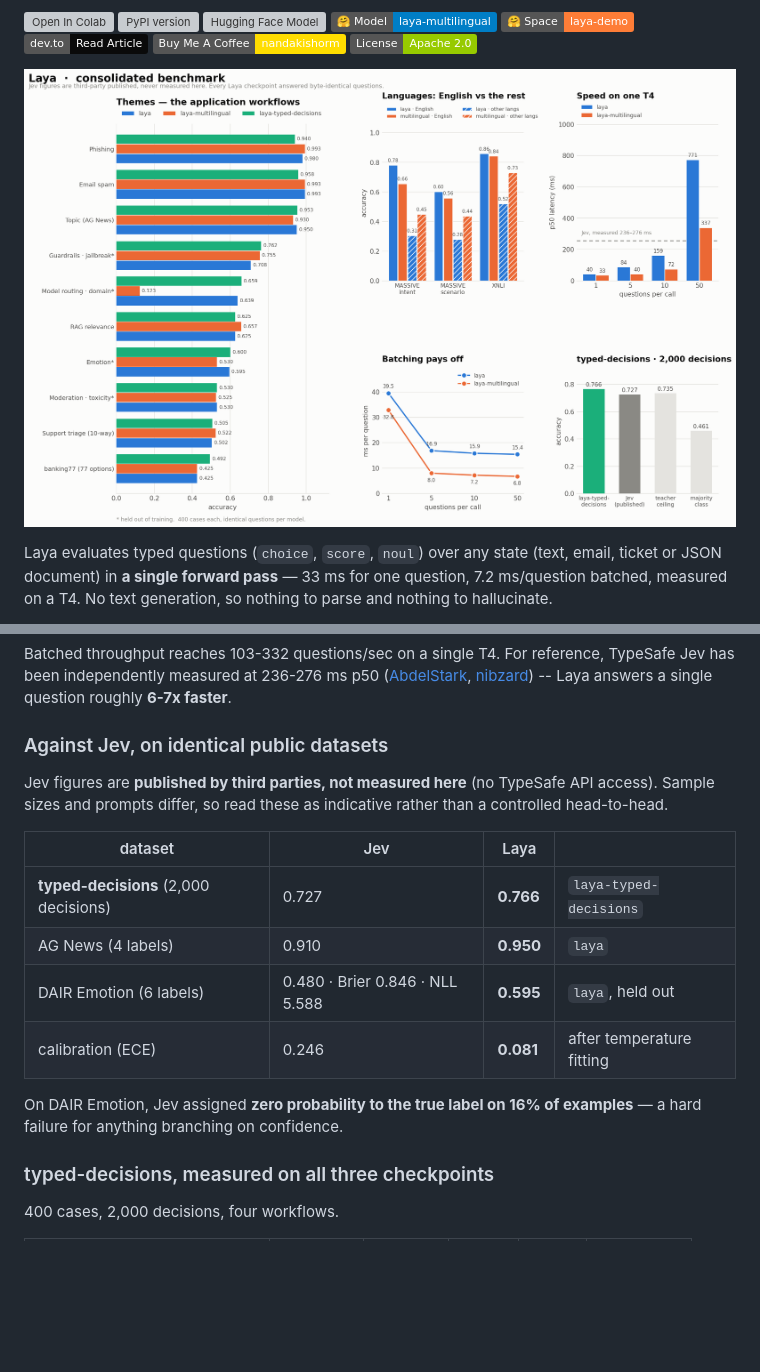
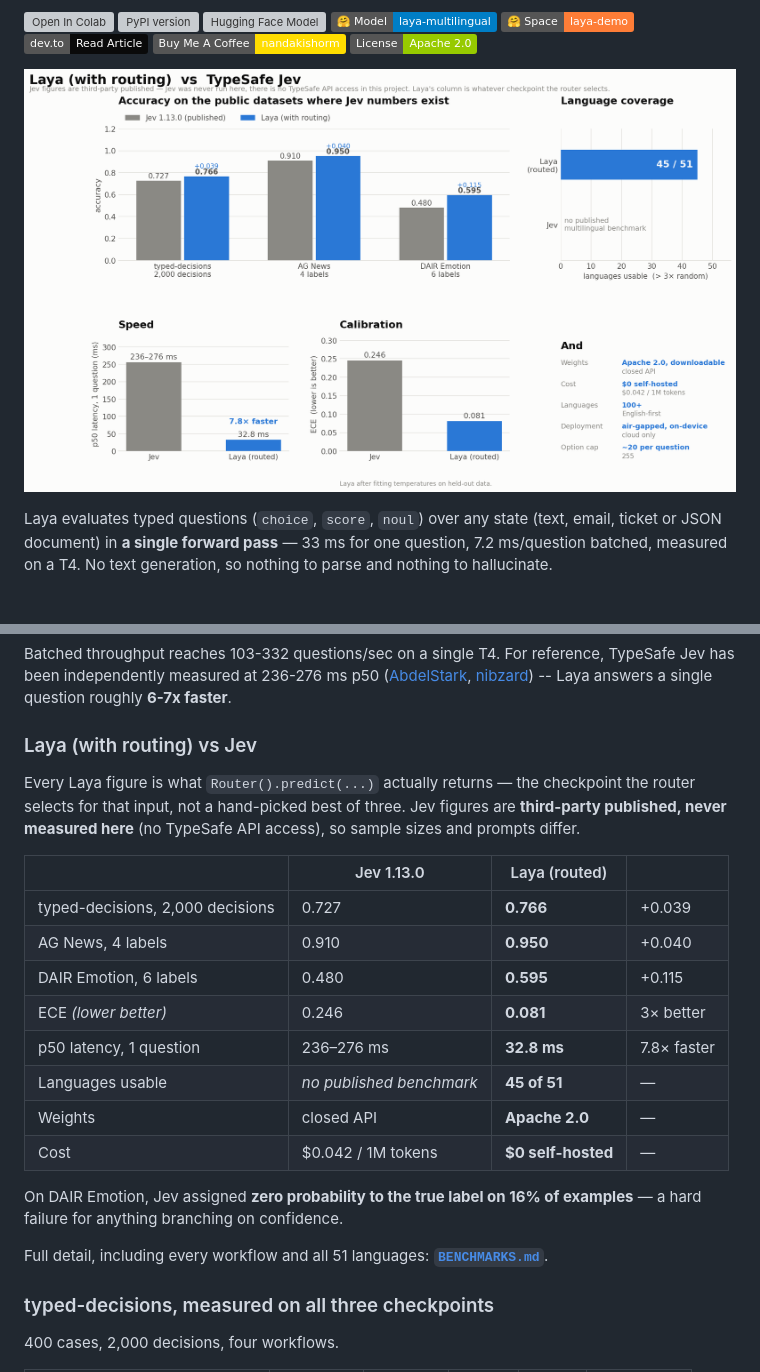
Before and after one commit to 0ctor/laya, a Markdown page: README.md, 2 parts joined by grey strips. GitHub-like rendering; pictures changed too: assets/laya_vs_jev.png (added); badges without logos; blank space fills up the shorter version; grey boxes are pictures that could not be loaded.

Commit message:
docs: headline comparison is Laya (with routing) vs Jev
One product against one competitor, rather than three checkpoints side by side.
Every Laya figure is what Router().predict() actually returns for that input --
the routed selection, not a hand-picked best of three:

  typed-decisions  -> laya-typed-decisions (auto_task_detection matches the schema)
  AG News, Emotion -> laya (English text)

  typed-decisions  0.727 -> 0.766   (+0.039)
  AG News          0.910 -> 0.950   (+0.040)
  DAIR Emotion     0.480 -> 0.595   (+0.115)
  ECE              0.246 -> 0.081   (3x better, after temperature fitting)
  latency 1q   236-276 -> 32.8 ms   (7.8x faster)
  languages    none published -> 45 of 51 usable

Three-checkpoint detail stays in BENCHMARKS.md.

Co-Authored-By: Claude Opus 5 <noreply@anthropic.com>

```diff
--- a/README.md
+++ b/README.md
@@ -12,7 +12,7 @@
 [![License](https://img.shields.io/badge/License-Apache%202.0-green.svg)](https://opensource.org/licenses/Apache-2.0)
 
 <p align="center">
-  <img src="assets/laya_benchmark_common.png" alt="Laya consolidated benchmark: application workflows, English vs other languages, speed on a T4, batching, and typed-decisions against Jev" width="100%" />
+  <img src="assets/laya_vs_jev.png" alt="Laya with routing versus TypeSafe Jev: accuracy on shared public datasets, language coverage, speed and calibration" width="100%" />
 </p>
 
 Laya evaluates typed questions (`choice`, `score`, `noul`) over any state (text, email, ticket or JSON document) in **a single forward pass** — 33 ms for one question, 7.2 ms/question batched, measured on a T4. No text generation, so nothing to parse and nothing to hallucinate.
@@ -266,21 +266,27 @@ has been independently measured at 236-276 ms p50
 [nibzard](https://github.com/nibzard/decision-model-benchmark)) -- Laya answers a single
 question roughly **6-7x faster**.
 
-### Against Jev, on identical public datasets
+### Laya (with routing) vs Jev
 
-Jev figures are **published by third parties, not measured here** (no TypeSafe API access).
-Sample sizes and prompts differ, so read these as indicative rather than a controlled
-head-to-head.
+Every Laya figure is what `Router().predict(...)` actually returns — the checkpoint the router
+selects for that input, not a hand-picked best of three. Jev figures are **third-party
+published, never measured here** (no TypeSafe API access), so sample sizes and prompts differ.
 
-| dataset | Jev | Laya | |
+| | Jev 1.13.0 | Laya (routed) | |
 |---|---|---|---|
-| **typed-decisions** (2,000 decisions) | 0.727 | **0.766** | `laya-typed-decisions` |
-| AG News (4 labels) | 0.910 | **0.950** | `laya` |
-| DAIR Emotion (6 labels) | 0.480 · Brier 0.846 · NLL 5.588 | **0.595** | `laya`, held out |
-| calibration (ECE) | 0.246 | **0.081** | after temperature fitting |
+| typed-decisions, 2,000 decisions | 0.727 | **0.766** | +0.039 |
+| AG News, 4 labels | 0.910 | **0.950** | +0.040 |
+| DAIR Emotion, 6 labels | 0.480 | **0.595** | +0.115 |
+| ECE *(lower better)* | 0.246 | **0.081** | 3× better |
+| p50 latency, 1 question | 236–276 ms | **32.8 ms** | 7.8× faster |
+| Languages usable | *no published benchmark* | **45 of 51** | — |
+| Weights | closed API | **Apache 2.0** | — |
+| Cost | $0.042 / 1M tokens | **$0 self-hosted** | — |
 
-On DAIR Emotion, Jev assigned **zero probability to the true label on 16% of examples** — a
-hard failure for anything branching on confidence.
+On DAIR Emotion, Jev assigned **zero probability to the true label on 16% of examples** — a hard
+failure for anything branching on confidence.
+
+Full detail, including every workflow and all 51 languages: **[`BENCHMARKS.md`](BENCHMARKS.md)**.
 
 ### typed-decisions, measured on all three checkpoints
 
```
